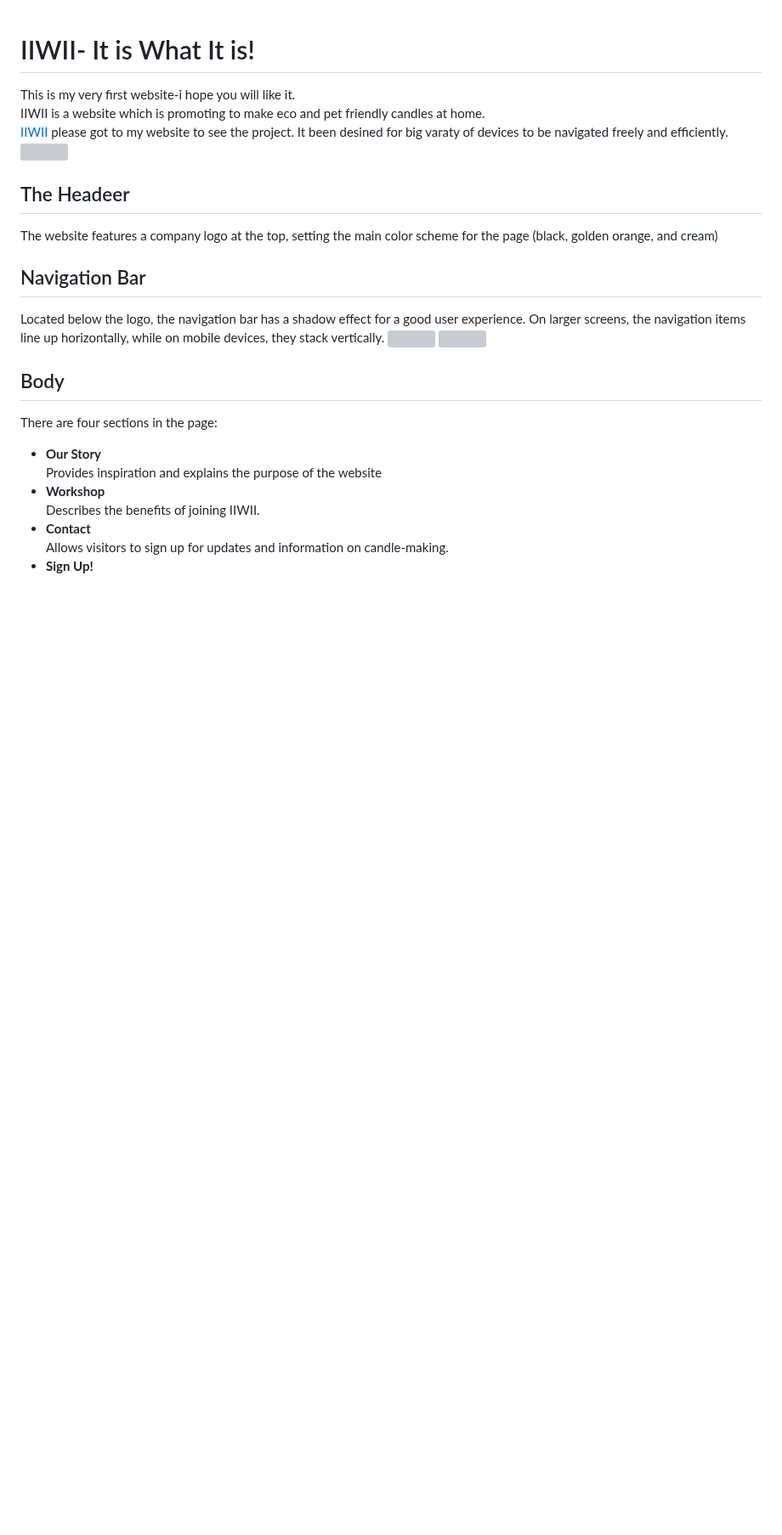
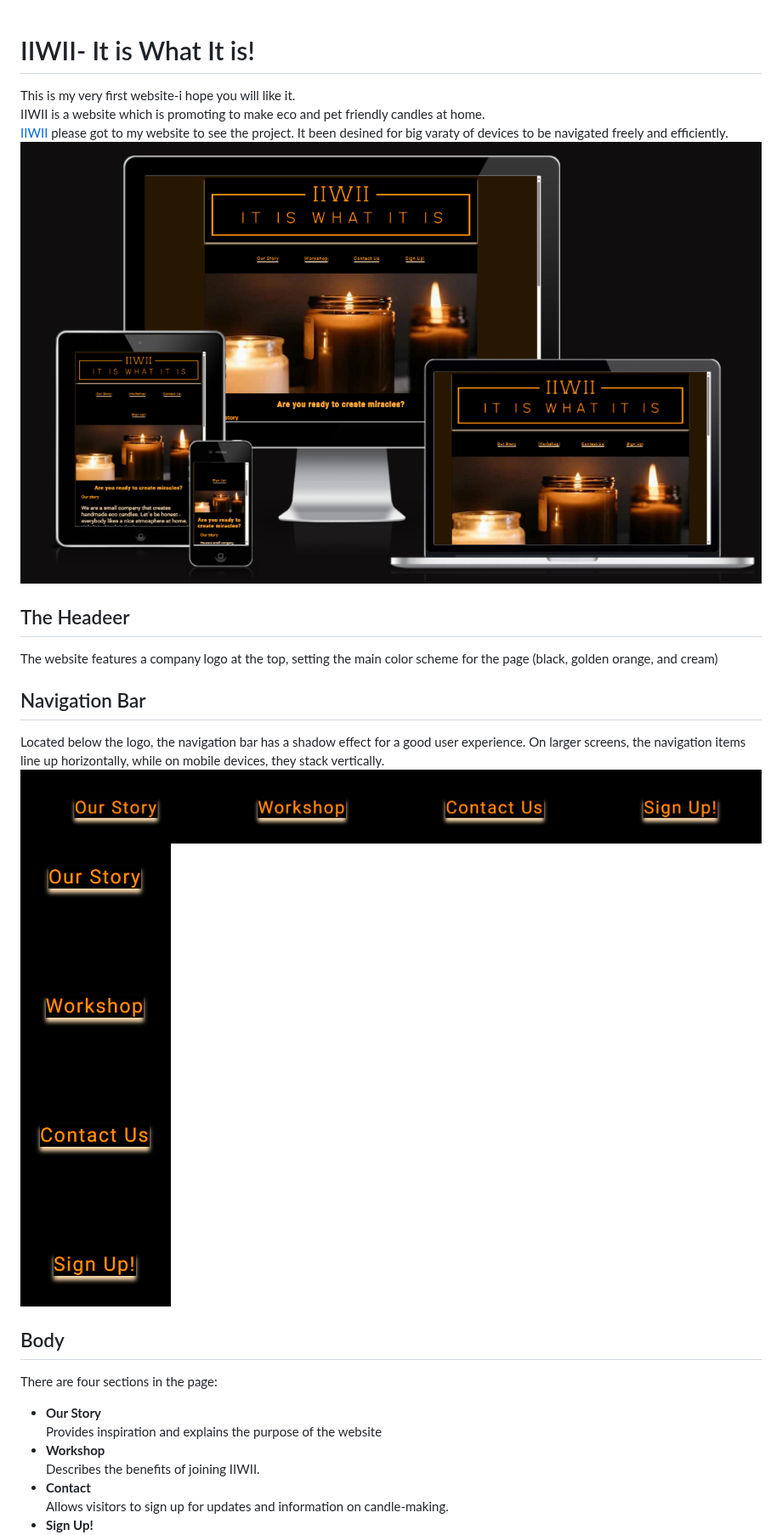
Before and after one commit to kristine-kiki/IIWII, a Markdown page: README.md, the part around one of its changes. Shown at 85% size. Rendered like a GitHub page; blank space fills up the shorter version; grey boxes are pictures that could not be loaded.

```diff
--- a/README.md
+++ b/README.md
@@ -3,15 +3,15 @@
 This is my very first website-i hope you will like it.<br> IIWII is a website which is promoting to make eco and pet friendly candles at home. <br>
 [IIWII](https://kristine-kiki.github.io/IIWII) please got to my website to see the project. It been desined for big varaty of devices to be navigated freely and efficiently.
 <br>
-<img src="assets/css/images/devices.png">
+<img src="assets/images/devices.png">
 
 ## The Headeer
 The website features a company logo at the top, setting the main color scheme for the page (black, golden orange, and cream)
 
 ## Navigation Bar
 Located below the logo, the navigation bar has a shadow effect for a good user experience. On larger screens, the navigation items line up horizontally, while on mobile devices, they stack vertically.
-<img src="assets/css/images/navBarpc.png">
-<img src="assets/css/images/navBarmob.png">
+<img src="assets/images/navBarpc.png">
+<img src="assets/images/navBarmob.png">
 
 ## Body
 There are four sections in the page:
```
Also changed, not shown: other parts of README.md (+7 -7 lines).
